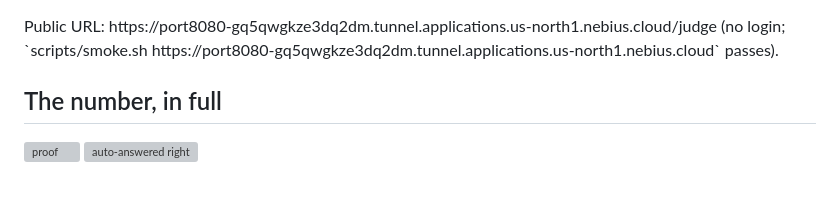
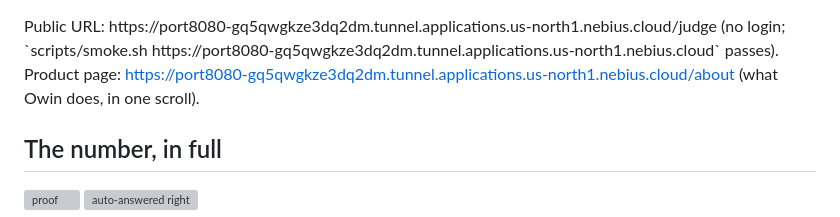
Before and after one commit to Zen-cronic/owin, a Markdown page: README.md, the part around the change. Rendered like a GitHub page; blank space fills up the shorter version; grey boxes are pictures that could not be loaded.

Commit message:
docs: link the product page
Co-Authored-By: Claude Opus 5.5 <noreply@anthropic.com>

```diff
--- a/README.md
+++ b/README.md
@@ -31,6 +31,7 @@ CLI equivalents: `owin pack build --format brief`, `--set /api/crm-sync=anthropi
 **Container and hosting.** `docker build -t owin . && docker run -p 8080:8080 owin` serves the same app on port 8080. Deploys to a Nebius Serverless AI Endpoint ([DEPLOY.md](DEPLOY.md): `cpu-d3`, `2vcpu-8gb`, the post-deploy check `scripts/smoke.sh <url>`, and the daily refresh job `owin job daily` on Nebius Serverless AI jobs); the container runs keyless unless keys are set, and `GET /healthz` reports the mode.
 
 <!-- LIVE_URL --> Public URL: https://port8080-gq5qwgkze3dq2dm.tunnel.applications.us-north1.nebius.cloud/judge (no login; `scripts/smoke.sh https://port8080-gq5qwgkze3dq2dm.tunnel.applications.us-north1.nebius.cloud` passes).
+Product page: https://port8080-gq5qwgkze3dq2dm.tunnel.applications.us-north1.nebius.cloud/about (what Owin does, in one scroll).
 
 ## The number, in full
 
```
